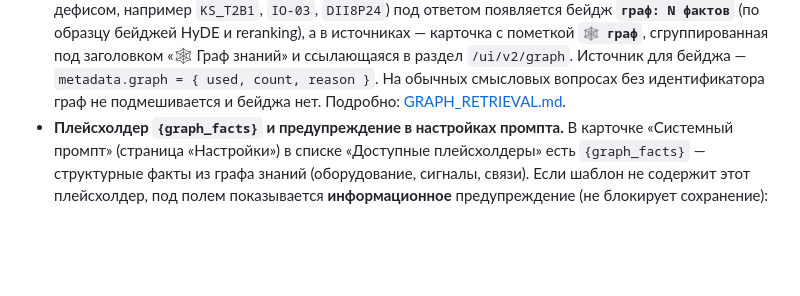
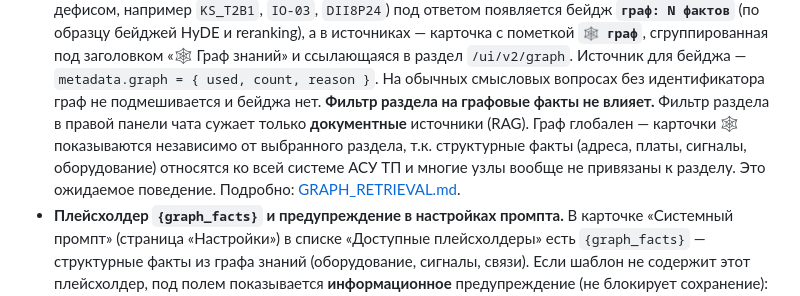
Before and after one commit to sergeyxmao/LOCAL-RAG-PLATFORM, a Markdown page: docs/UI_V2.md, the part around the change. Rendered like a GitHub page; blank space fills up the shorter version.

```diff
--- a/docs/UI_V2.md
+++ b/docs/UI_V2.md
@@ -214,6 +214,11 @@ UI скрыт за `?admin=1`.
   под заголовком «🕸 Граф знаний» и ссылающаяся в раздел `/ui/v2/graph`.
   Источник для бейджа — `metadata.graph = { used, count, reason }`. На обычных
   смысловых вопросах без идентификатора граф не подмешивается и бейджа нет.
+  **Фильтр раздела на графовые факты не влияет.** Фильтр раздела в правой
+  панели чата сужает только **документные** источники (RAG). Граф глобален —
+  карточки 🕸 показываются независимо от выбранного раздела, т.к. структурные
+  факты (адреса, платы, сигналы, оборудование) относятся ко всей системе АСУ ТП
+  и многие узлы вообще не привязаны к разделу. Это ожидаемое поведение.
   Подробно: [GRAPH_RETRIEVAL.md](GRAPH_RETRIEVAL.md).
 - **Плейсхолдер `{graph_facts}` и предупреждение в настройках промпта.** В
   карточке «Системный промпт» (страница «Настройки») в списке «Доступные
```
Also changed, not shown: docs/GRAPH_RETRIEVAL.md (+16 -0 lines), docs/ROADMAP.md (+45 -22 lines).
